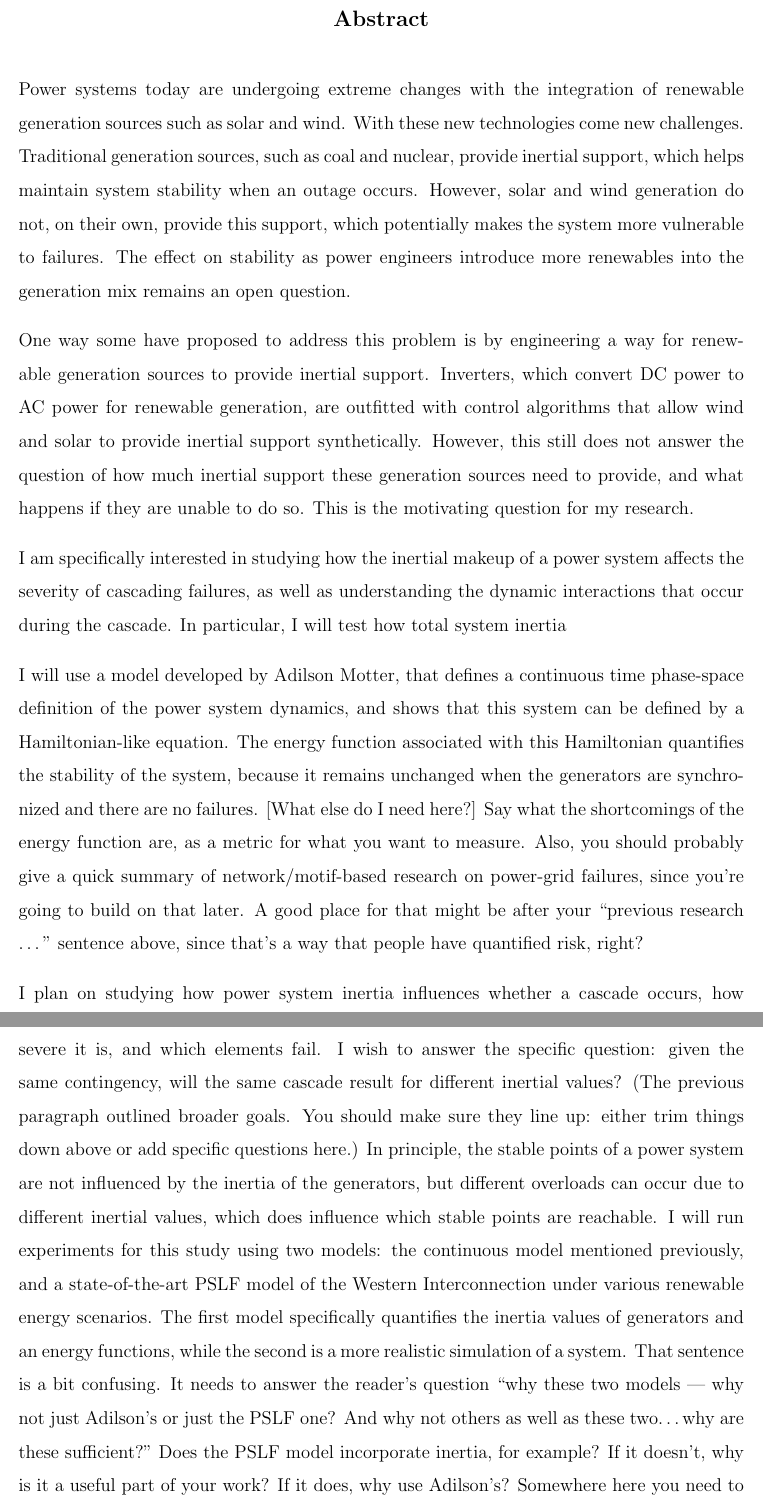
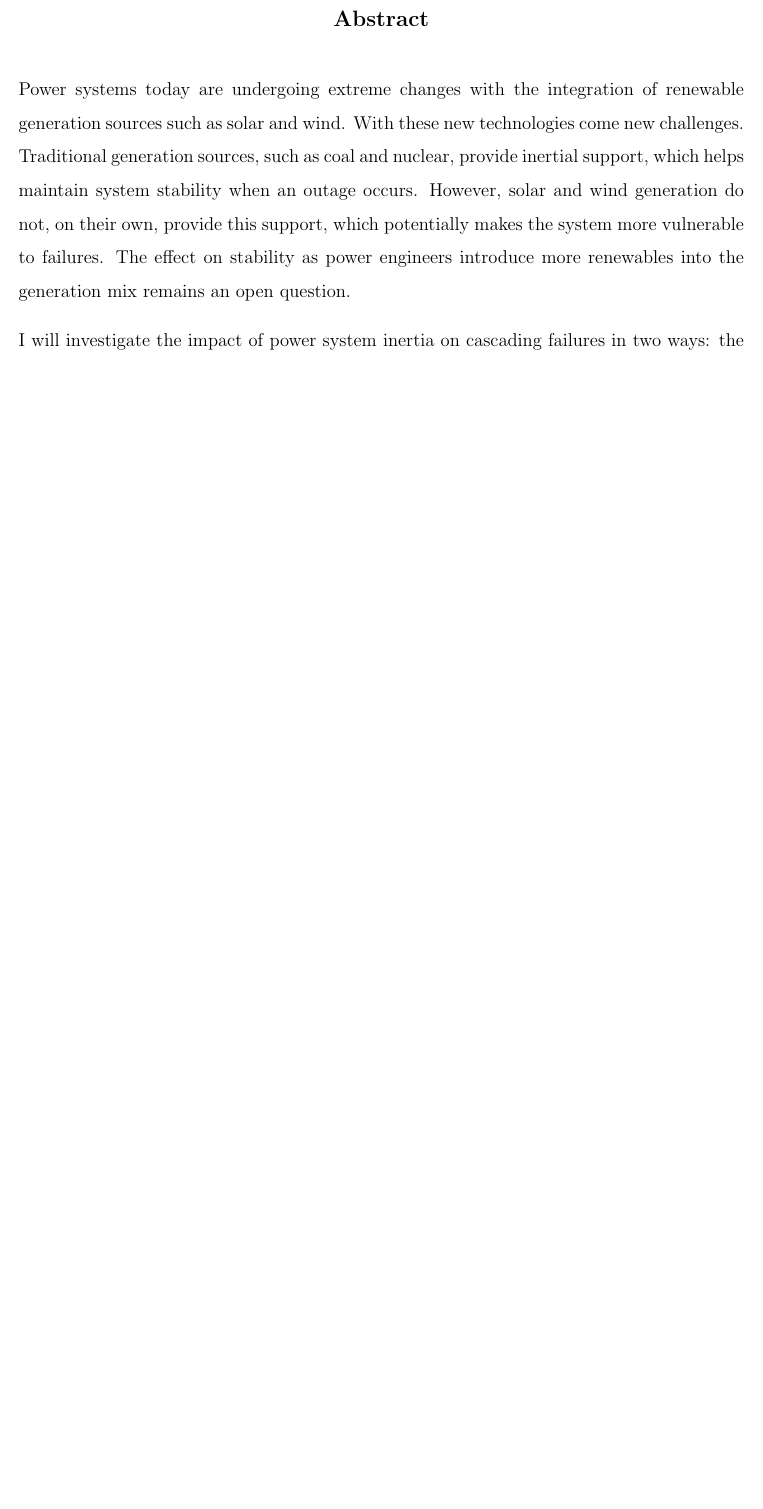
Before and after one commit to samanthamolnar/proposal, a LaTeX thesis (thesis.tex, which reads abstract/abstract.tex): two parts of pages 2 and 3 of 43 before the commit and part of page 2 of 41 after it, the two joined at a grey line, cut so that both start at the same text, the shorter picture padded with empty space. Compiled offline with pdfLaTeX.

Commit message:
removed unnecessary lines from abstract, which still needs to be cleaned up.

```diff
--- a/abstract/abstract.tex
+++ b/abstract/abstract.tex
@@ -4,12 +4,10 @@
 
 Power systems today are undergoing extreme changes with the integration of renewable generation sources such as solar and wind. With these new technologies come new challenges. Traditional generation sources, such as coal and nuclear, provide inertial support, which helps maintain system stability when an outage occurs. However, solar and wind generation do not, on their own, provide this support, which potentially makes the system more vulnerable to failures. The effect on stability as power engineers introduce more renewables into the generation mix remains an open question.
 
-One way some have proposed to address this problem is by engineering a way for renewable generation sources to provide inertial support. Inverters, which convert DC power to AC power for renewable generation, are outfitted with control algorithms that allow wind and solar to provide inertial support synthetically. However, this still does not answer the question of how much inertial support these generation sources need to provide, and what happens if they are unable to do so.   This is the motivating question for my research.
+%One way some have proposed to address this problem is by engineering a way for renewable generation sources to provide inertial support. Inverters, which convert DC power to AC power for renewable generation, are outfitted with control algorithms that allow wind and solar to provide inertial support synthetically. However, this still does not answer the question of how much inertial support these generation sources need to provide, and what happens if they are unable to do so.   This is the motivating question for my research.
 
-I am specifically interested in studying how the inertial makeup of a power system affects the severity of cascading failures, as well as understanding the dynamic interactions that occur during the cascade.  In particular, I will test how total system inertia
+%I am specifically interested in studying how the inertial makeup of a power system affects the severity of cascading failures, as well as understanding the dynamic interactions that occur during the cascade.  In particular, I will test how total system inertia
 
 
-I will use a model developed by Adilson Motter, that defines a continuous time phase-space definition of the power system dynamics, and shows that this system can be defined by a Hamiltonian-like equation.  The energy function associated with this Hamiltonian quantifies the stability of the system, because it remains unchanged when the generators are synchronized and there are no failures.  [What else do I need here?]  Say what the shortcomings of the energy function are, as a metric for what you want to measure.  Also, you should probably give a quick summary of network/motif-based research on power-grid failures, since you’re going to build on that later.  A good place for that might be after your “previous research …” sentence above, since that’s a way that people have quantified risk, right?
+%I will use a model developed by Adilson Motter, that defines a continuous time phase-space definition of the power system dynamics, and shows that this system can be defined by a Hamiltonian-like equation.  The energy function associated with this Hamiltonian quantifies the stability of the system, because it remains unchanged when the generators are synchronized and there are no failures.  [What else do I need here?]  Say what the shortcomings of the energy function are, as a metric for what you want to measure.  Also, you should probably give a quick summary of network/motif-based research on power-grid failures, since you’re going to build on that later.  A good place for that might be after your “previous research …” sentence above, since that’s a way that people have quantified risk, right?
 
-I plan on studying how power system inertia influences whether a cascade occurs, how severe it is, and which elements fail.  I wish to answer the specific question: given the same contingency, will the same cascade result for different inertial values?  (The previous paragraph outlined broader goals.  You should make sure they line up: either trim things down above or add specific questions here.)  In principle, the stable points of a power system are not influenced by the inertia of the generators, but different overloads can occur due to different inertial values, which does influence which stable points are reachable.  I will run experiments for this study using two models: the continuous model mentioned previously, and a state-of-the-art PSLF model of the Western Interconnection under various renewable energy scenarios.  The first model specifically quantifies the inertia values of generators and an energy functions, while the second is a more realistic simulation of a system.  That sentence is a bit confusing.  It needs to answer the reader’s question “why these two models  — why not just Adilson’s or just the PSLF one?  And why not others as well as these two…why are these sufficient?” Does the PSLF model incorporate inertia, for example?  If it doesn’t, why is it a useful part of your work?  If it does, why use Adilson’s?
-Somewhere here you need to talk about your test case: which grid?  Why?  How are you going to change the inertia and why is that realistic?
@@ -16,2 +15,7 @@ Somewhere here you need to talk about your test case: which grid?  Why?  How are
 
 %%
+I will investigate the impact of power system inertia on cascading failures in two ways: the first is by calculating the distribution of cascade size and its probability (explain what you mean there); the second is by analyzing the differences in the results of the same contingency with different inertial values.  The latter is important to understand because even if the risk of large cascades does not change, knowing which contingencies lead to large cascades will alter how operators need to plan day-to-day operations and infrastructure updates.  You need a sentence here explaining what “distribution of cascade size and probability” means  and saying how you’ll approach that.  In order to understand the differences in particular contingency scenarios I will look at %(and do what with which parts of that information in order to answer your specific research question?)
+which lines actually failed, as well as the interaction among the components in the system, in particular the generators.  %What calculations will you do, on what quantities, to study the interactions?  Additionally,
+I would like to explore a motif-driven analysis of the final steady-states of contingencies to determine if certain substructures occur more frequently.
+%[Where do I go from here?]
+%You need a paragraph saying what’s new here: that you’re using an existing model in a new way to explore a new research question, applying (motif) and updating existing metrics (energy function) in ways that will be needed to help answer that question.  How will you know that you’re done?
```
Also changed, not shown: thesis.pdf, abstract/abstract.tex (4 more changed lines), 2 other files.
